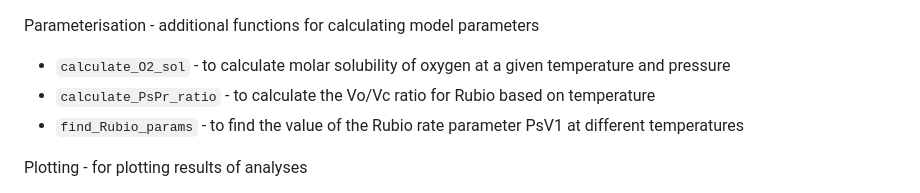
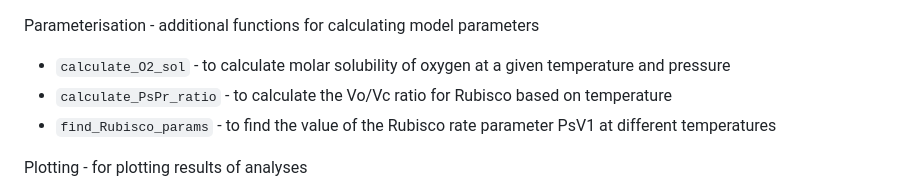
Before and after one commit to svijayakumar32/e-Photosynthesis-rice, a Markdown page: README.md, the part around the change. Drawn GitHub-style.

```diff
--- a/README.md
+++ b/README.md
@@ -91,8 +91,8 @@ Outputs - for storing outputs from various analyses within the subfolders:
 
 Parameterisation - additional functions for calculating model parameters
 - `calculate_O2_sol` - to calculate molar solubility of oxygen at a given temperature and pressure
-- `calculate_PsPr_ratio` - to calculate the Vo/Vc ratio for Rubio based on temperature
-- `find_Rubio_params` - to find the value of the Rubio rate parameter PsV1 at different temperatures
+- `calculate_PsPr_ratio` - to calculate the Vo/Vc ratio for Rubisco based on temperature
+- `find_Rubisco_params` - to find the value of the Rubisco rate parameter PsV1 at different temperatures
 
 Plotting - for plotting results of analyses
 - `Farq_ePhoto_comparison_new.m` - plot A/Cc curve for measured average parameters from gas exchange data and using Ac and Aj equations from Vcmax_adj_simple and Jmax_adj_simple
```
